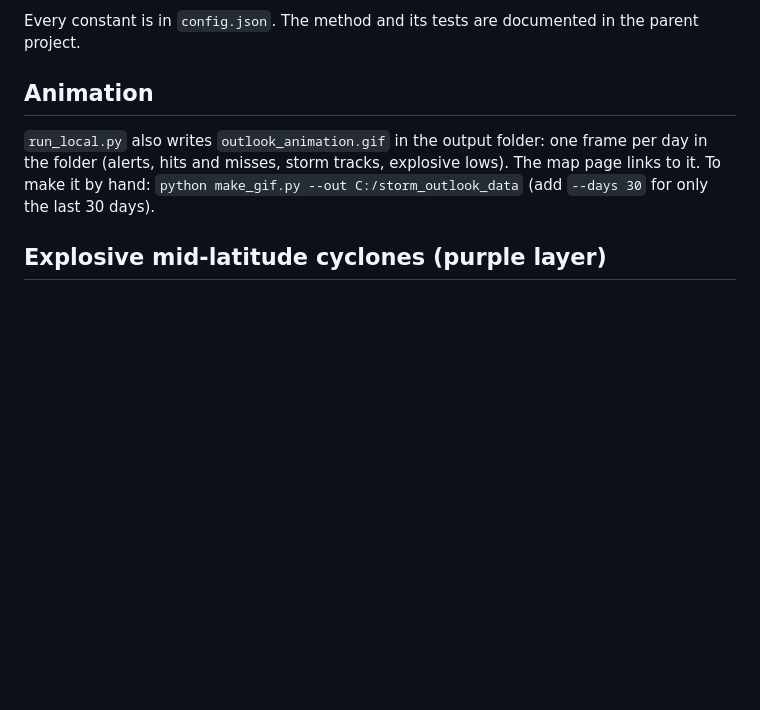
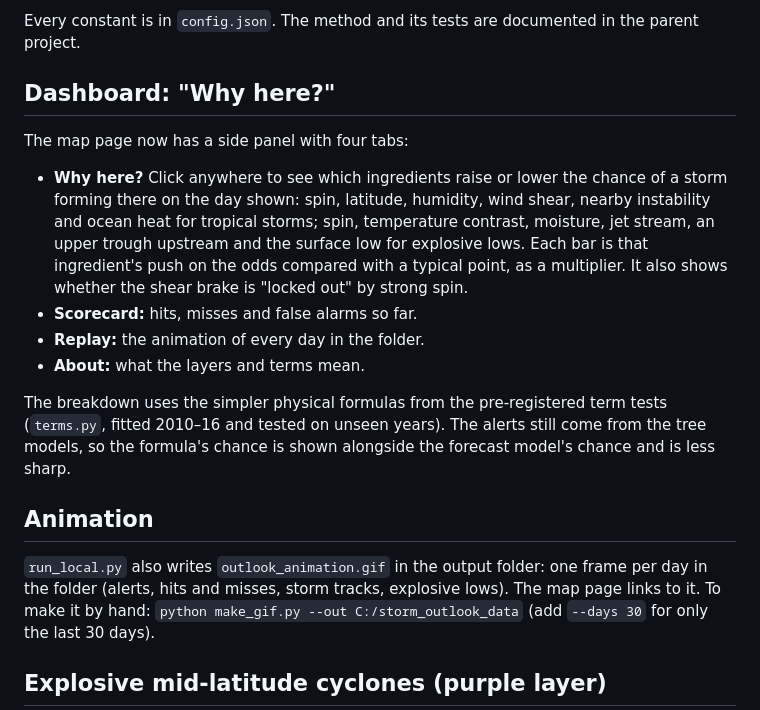
Before and after one commit to JermaineK/Weather_warning_project, a Markdown page: storm_outlook/README.md, the part around the change. GitHub-like rendering; blank space fills up the shorter version.

Commit message:
Dashboard side panel: 'Why here?' term breakdown (pre-registered physical formulas), scorecard, replay and about tabs

```diff
--- a/storm_outlook/README.md
+++ b/storm_outlook/README.md
@@ -37,6 +37,15 @@ Overall, in 2017–19 forecasts the outlook alerted **84.9% of storms at least a
 6. **Cluster rule and levels** as above.
 
 Every constant is in `config.json`. The method and its tests are documented in the parent project.
+
+## Dashboard: "Why here?"
+The map page now has a side panel with four tabs:
+- **Why here?** Click anywhere to see which ingredients raise or lower the chance of a storm forming there on the day shown: spin, latitude, humidity, wind shear, nearby instability and ocean heat for tropical storms; spin, temperature contrast, moisture, jet stream, an upper trough upstream and the surface low for explosive lows. Each bar is that ingredient's push on the odds compared with a typical point, as a multiplier. It also shows whether the shear brake is "locked out" by strong spin.
+- **Scorecard:** hits, misses and false alarms so far.
+- **Replay:** the animation of every day in the folder.
+- **About:** what the layers and terms mean.
+
+The breakdown uses the simpler physical formulas from the pre-registered term tests (`terms.py`, fitted 2010–16 and tested on unseen years). The alerts still come from the tree models, so the formula's chance is shown alongside the forecast model's chance and is less sharp.
 
 ## Animation
 `run_local.py` also writes `outlook_animation.gif` in the output folder: one frame per day in the folder (alerts, hits and misses, storm tracks, explosive lows). The map page links to it. To make it by hand: `python make_gif.py --out C:/storm_outlook_data` (add `--days 30` for only the last 30 days).
```
